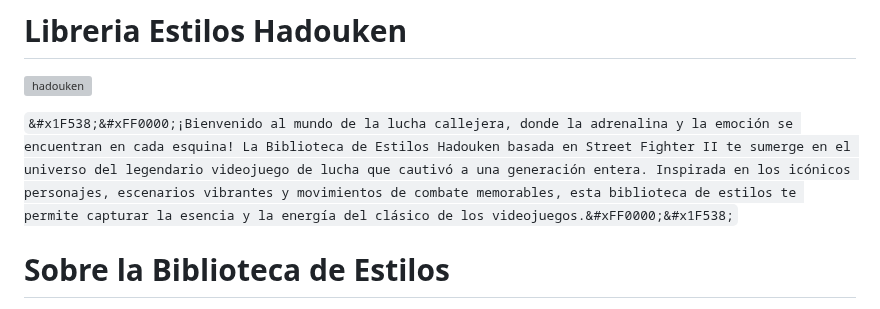
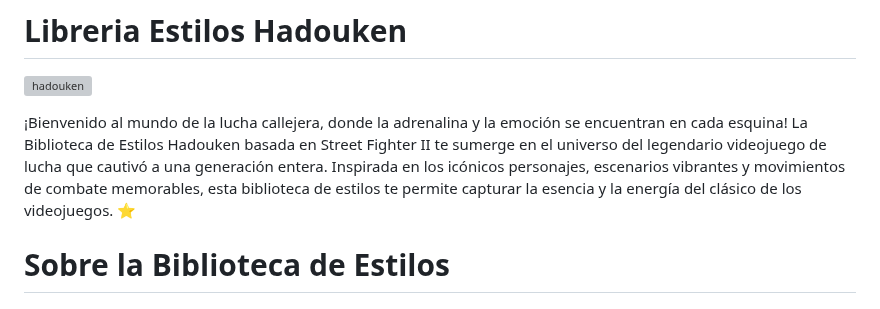
Before and after one commit to medranosteven/libreria_street_fighter, a Markdown page: README.md, the part around the change. GitHub-like rendering; grey boxes are pictures that could not be loaded.

```diff
--- a/README.md
+++ b/README.md
@@ -3,7 +3,7 @@
 # Libreria Estilos Hadouken
 ![hadouken](https://github.com/medranosteven/libreria_street_fighter/assets/97776616/6c7e6676-14d1-4f85-ab54-a7190fe02af8)
 
-`&#x1F538;&#xFF0000;¡Bienvenido al mundo de la lucha callejera, donde la adrenalina y la emoción se encuentran en cada esquina! La Biblioteca de Estilos Hadouken basada en Street Fighter II te sumerge en el universo del legendario videojuego de lucha que cautivó a una generación entera. Inspirada en los icónicos personajes, escenarios vibrantes y movimientos de combate memorables, esta biblioteca de estilos te permite capturar la esencia y la energía del clásico de los videojuegos.&#xFF0000;&#x1F538;`
+¡Bienvenido al mundo de la lucha callejera, donde la adrenalina y la emoción se encuentran en cada esquina! La Biblioteca de Estilos Hadouken basada en Street Fighter II te sumerge en el universo del legendario videojuego de lucha que cautivó a una generación entera. Inspirada en los icónicos personajes, escenarios vibrantes y movimientos de combate memorables, esta biblioteca de estilos te permite capturar la esencia y la energía del clásico de los videojuegos. &#11088;
 
 # Sobre la Biblioteca de Estilos
 ![ken](https://github.com/medranosteven/libreria_street_fighter/assets/97776616/6cd9c9c0-479c-4b04-99d9-ff39ccf02826)
```
